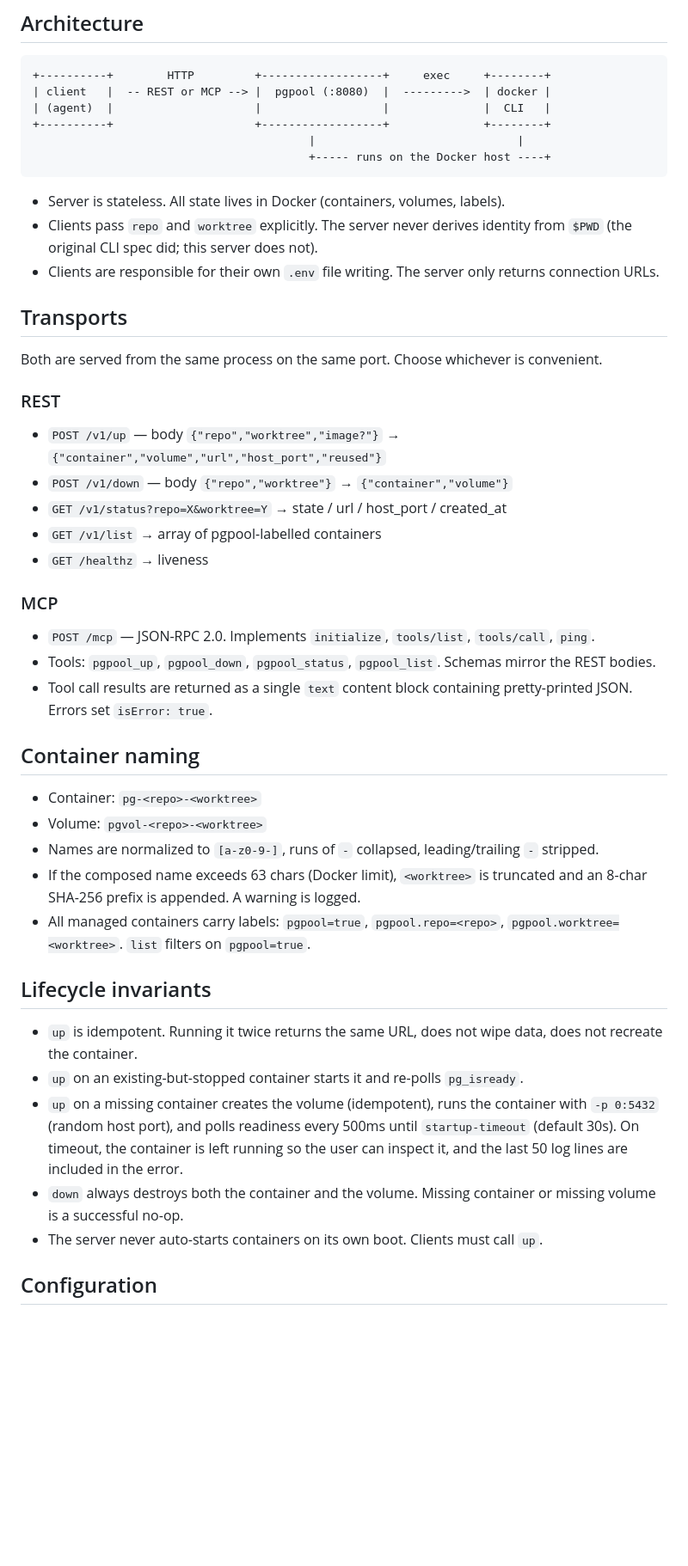
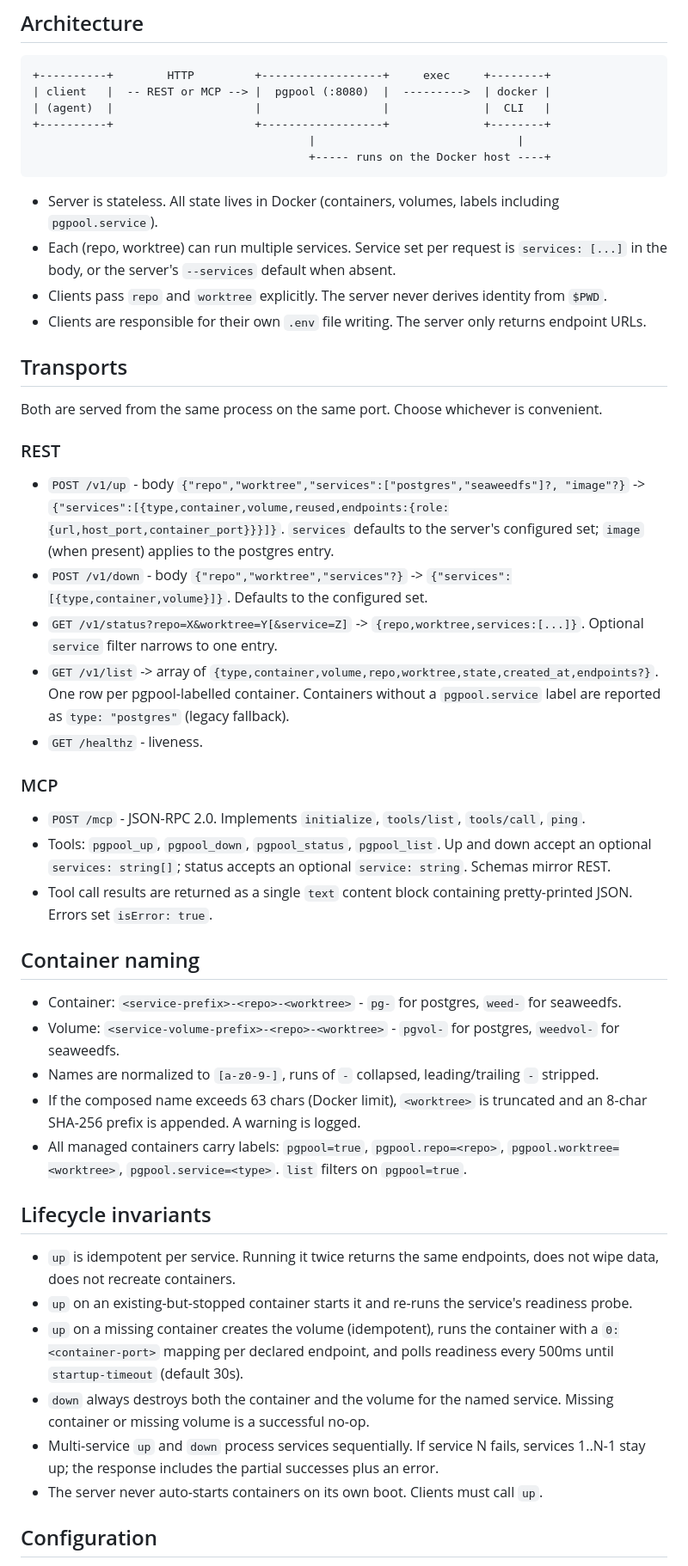
Before and after one commit to sythelabs/pgpool, a Markdown page: CLAUDE.md, the part around one of its changes. Shown at 86% size. Rendered like a GitHub page; blank space fills up the shorter version.

Commit message:
docs: update CLAUDE.md for multi-service model

````diff
--- a/CLAUDE.md
+++ b/CLAUDE.md
@@ -21,9 +21,10 @@ Keep it a single file until there is a concrete reason not to. Do not split into
                                          +----- runs on the Docker host ----+
 ```
 
-- Server is stateless. All state lives in Docker (containers, volumes, labels).
-- Clients pass `repo` and `worktree` explicitly. The server never derives identity from `$PWD` (the original CLI spec did; this server does not).
-- Clients are responsible for their own `.env` file writing. The server only returns connection URLs.
+- Server is stateless. All state lives in Docker (containers, volumes, labels including `pgpool.service`).
+- Each (repo, worktree) can run multiple services. Service set per request is `services: [...]` in the body, or the server's `--services` default when absent.
+- Clients pass `repo` and `worktree` explicitly. The server never derives identity from `$PWD`.
+- Clients are responsible for their own `.env` file writing. The server only returns endpoint URLs.
 
 ## Transports
 
@@ -31,32 +32,33 @@ Both are served from the same process on the same port. Choose whichever is conv
 
 ### REST
 
-- `POST /v1/up` — body `{"repo","worktree","image?"}` → `{"container","volume","url","host_port","reused"}`
-- `POST /v1/down` — body `{"repo","worktree"}` → `{"container","volume"}`
-- `GET /v1/status?repo=X&worktree=Y` → state / url / host_port / created_at
-- `GET /v1/list` → array of pgpool-labelled containers
-- `GET /healthz` → liveness
+- `POST /v1/up` - body `{"repo","worktree","services":["postgres","seaweedfs"]?, "image"?}` -> `{"services":[{type,container,volume,reused,endpoints:{role:{url,host_port,container_port}}}]}`. `services` defaults to the server's configured set; `image` (when present) applies to the postgres entry.
+- `POST /v1/down` - body `{"repo","worktree","services"?}` -> `{"services":[{type,container,volume}]}`. Defaults to the configured set.
+- `GET /v1/status?repo=X&worktree=Y[&service=Z]` -> `{repo,worktree,services:[...]}`. Optional `service` filter narrows to one entry.
+- `GET /v1/list` -> array of `{type,container,volume,repo,worktree,state,created_at,endpoints?}`. One row per pgpool-labelled container. Containers without a `pgpool.service` label are reported as `type: "postgres"` (legacy fallback).
+- `GET /healthz` - liveness.
 
 ### MCP
 
-- `POST /mcp` — JSON-RPC 2.0. Implements `initialize`, `tools/list`, `tools/call`, `ping`.
-- Tools: `pgpool_up`, `pgpool_down`, `pgpool_status`, `pgpool_list`. Schemas mirror the REST bodies.
+- `POST /mcp` - JSON-RPC 2.0. Implements `initialize`, `tools/list`, `tools/call`, `ping`.
+- Tools: `pgpool_up`, `pgpool_down`, `pgpool_status`, `pgpool_list`. Up and down accept an optional `services: string[]`; status accepts an optional `service: string`. Schemas mirror REST.
 - Tool call results are returned as a single `text` content block containing pretty-printed JSON. Errors set `isError: true`.
 
 ## Container naming
 
-- Container: `pg-<repo>-<worktree>`
-- Volume: `pgvol-<repo>-<worktree>`
+- Container: `<service-prefix>-<repo>-<worktree>` - `pg-` for postgres, `weed-` for seaweedfs.
+- Volume: `<service-volume-prefix>-<repo>-<worktree>` - `pgvol-` for postgres, `weedvol-` for seaweedfs.
 - Names are normalized to `[a-z0-9-]`, runs of `-` collapsed, leading/trailing `-` stripped.
 - If the composed name exceeds 63 chars (Docker limit), `<worktree>` is truncated and an 8-char SHA-256 prefix is appended. A warning is logged.
-- All managed containers carry labels: `pgpool=true`, `pgpool.repo=<repo>`, `pgpool.worktree=<worktree>`. `list` filters on `pgpool=true`.
+- All managed containers carry labels: `pgpool=true`, `pgpool.repo=<repo>`, `pgpool.worktree=<worktree>`, `pgpool.service=<type>`. `list` filters on `pgpool=true`.
 
 ## Lifecycle invariants
 
-- `up` is idempotent. Running it twice returns the same URL, does not wipe data, does not recreate the container.
-- `up` on an existing-but-stopped container starts it and re-polls `pg_isready`.
-- `up` on a missing container creates the volume (idempotent), runs the container with `-p 0:5432` (random host port), and polls readiness every 500ms until `startup-timeout` (default 30s). On timeout, the container is left running so the user can inspect it, and the last 50 log lines are included in the error.
-- `down` always destroys both the container and the volume. Missing container or missing volume is a successful no-op.
+- `up` is idempotent per service. Running it twice returns the same endpoints, does not wipe data, does not recreate containers.
+- `up` on an existing-but-stopped container starts it and re-runs the service's readiness probe.
+- `up` on a missing container creates the volume (idempotent), runs the container with a `0:<container-port>` mapping per declared endpoint, and polls readiness every 500ms until `startup-timeout` (default 30s).
+- `down` always destroys both the container and the volume for the named service. Missing container or missing volume is a successful no-op.
+- Multi-service `up` and `down` process services sequentially. If service N fails, services 1..N-1 stay up; the response includes the partial successes plus an error.
 - The server never auto-starts containers on its own boot. Clients must call `up`.
 
 ## Configuration
````
Also changed, not shown: other parts of CLAUDE.md (+4 -3 lines).
